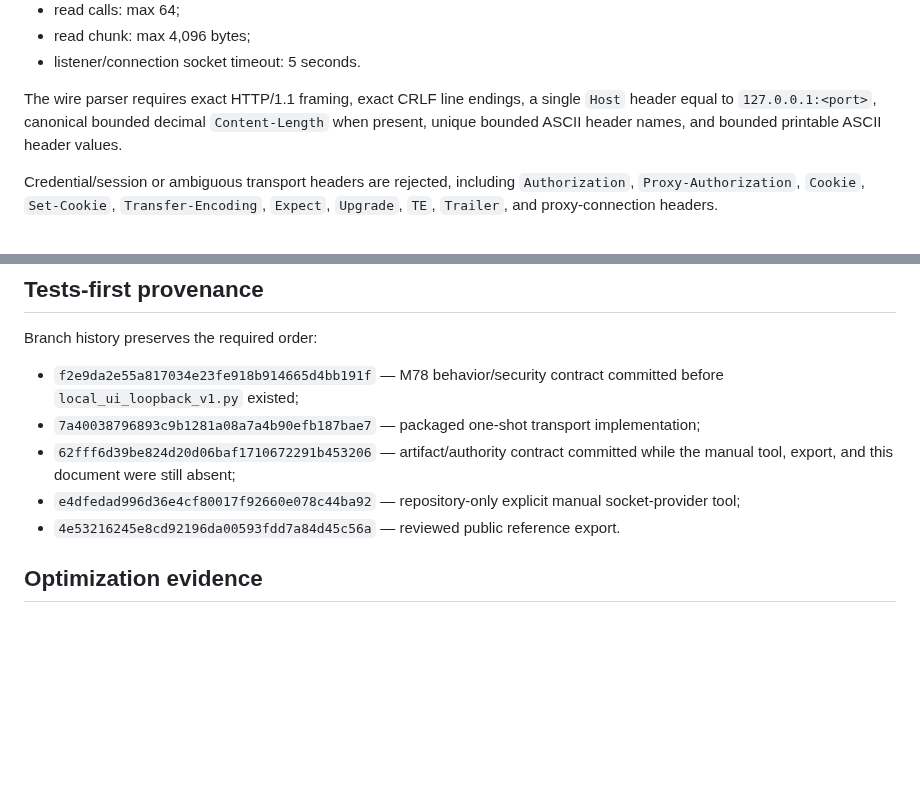
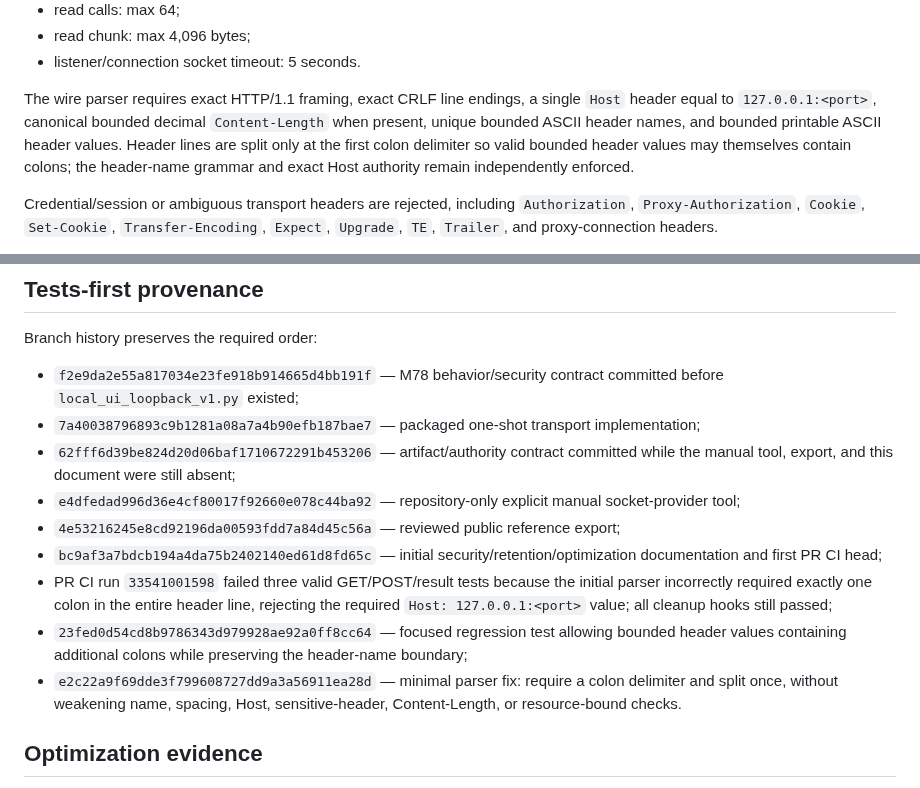
Before and after one commit to open-trust-layer/marketplace, a Markdown page: docs/local-ui-loopback-transport.md, 2 parts joined by grey strips. Rendered like a GitHub page; blank space fills up the shorter version.

Commit message:
docs(m78): record CI regression and parser fix provenance

```diff
--- a/docs/local-ui-loopback-transport.md
+++ b/docs/local-ui-loopback-transport.md
@@ -50,7 +50,7 @@ Reviewed bounds:
 - read chunk: max 4,096 bytes;
 - listener/connection socket timeout: 5 seconds.
 
-The wire parser requires exact HTTP/1.1 framing, exact CRLF line endings, a single `Host` header equal to `127.0.0.1:<port>`, canonical bounded decimal `Content-Length` when present, unique bounded ASCII header names, and bounded printable ASCII header values.
+The wire parser requires exact HTTP/1.1 framing, exact CRLF line endings, a single `Host` header equal to `127.0.0.1:<port>`, canonical bounded decimal `Content-Length` when present, unique bounded ASCII header names, and bounded printable ASCII header values. Header lines are split only at the first colon delimiter so valid bounded header values may themselves contain colons; the header-name grammar and exact Host authority remain independently enforced.
 
 Credential/session or ambiguous transport headers are rejected, including `Authorization`, `Proxy-Authorization`, `Cookie`, `Set-Cookie`, `Transfer-Encoding`, `Expect`, `Upgrade`, `TE`, `Trailer`, and proxy-connection headers.
 
@@ -128,7 +128,11 @@ Branch history preserves the required order:
 - `7a40038796893c9b1281a08a7a4b90efb187bae7` — packaged one-shot transport implementation;
 - `62fff6d39be824d20d06baf1710672291b453206` — artifact/authority contract committed while the manual tool, export, and this document were still absent;
 - `e4dfedad996d36e4cf80017f92660e078c44ba92` — repository-only explicit manual socket-provider tool;
-- `4e53216245e8cd92196da00593fdd7a84d45c56a` — reviewed public reference export.
+- `4e53216245e8cd92196da00593fdd7a84d45c56a` — reviewed public reference export;
+- `bc9af3a7bdcb194a4da75b2402140ed61d8fd65c` — initial security/retention/optimization documentation and first PR CI head;
+- PR CI run `33541001598` failed three valid GET/POST/result tests because the initial parser incorrectly required exactly one colon in the entire header line, rejecting the required `Host: 127.0.0.1:<port>` value; all cleanup hooks still passed;
+- `23fed0d54cd8b9786343d979928ae92a0ff8cc64` — focused regression test allowing bounded header values containing additional colons while preserving the header-name boundary;
+- `e2c22a9f69dde3f799608727dd9a3a56911ea28d` — minimal parser fix: require a colon delimiter and split once, without weakening name, spacing, Host, sensitive-header, Content-Length, or resource-bound checks.
 
 ## Optimization evidence
 
```
